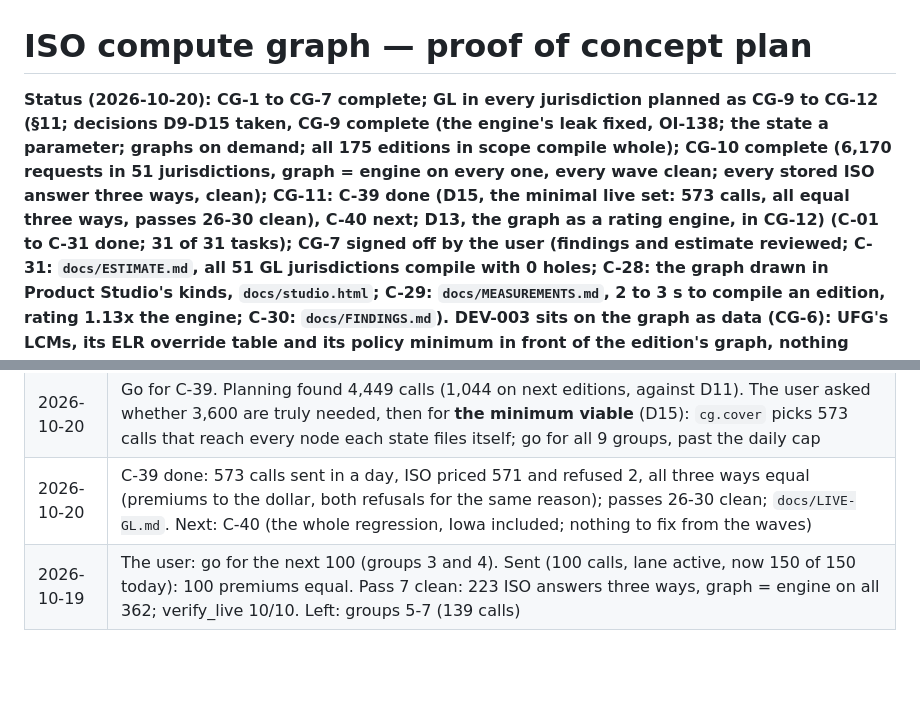
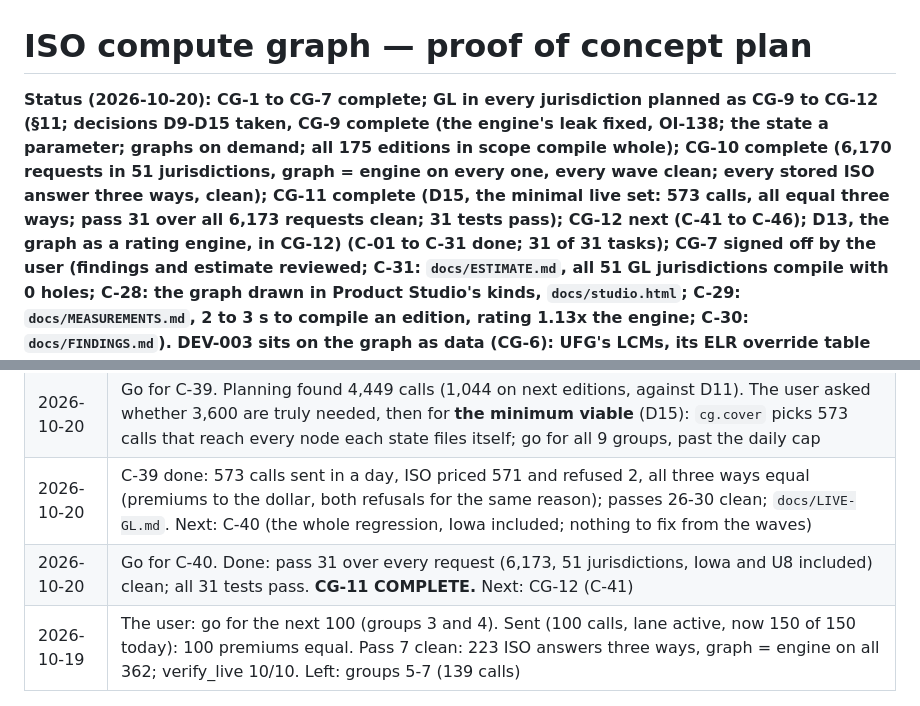
Before and after one commit to Federato/recursive_harness, a Markdown page: docs/ISO-COMPUTE-GRAPH-PLAN.md, 2 parts joined by grey strips. Rendered like a GitHub page; blank space fills up the shorter version.

Commit message:
ISO-COMPUTE-GRAPH-PLAN: C-40 done, CG-11 complete
Co-Authored-By: Claude Opus 5.5 (1M context) <noreply@anthropic.com>

```diff
--- a/docs/ISO-COMPUTE-GRAPH-PLAN.md
+++ b/docs/ISO-COMPUTE-GRAPH-PLAN.md
@@ -2,7 +2,7 @@
 
 # ISO compute graph — proof of concept plan
 
-**Status (2026-10-20): CG-1 to CG-7 complete; GL in every jurisdiction planned as CG-9 to CG-12 (§11; decisions D9-D15 taken, **CG-9 complete** (the engine's leak fixed, OI-138; the state a parameter; graphs on demand; all 175 editions in scope compile whole); **CG-10 complete** (6,170 requests in 51 jurisdictions, graph = engine on every one, every wave clean; every stored ISO answer three ways, clean); CG-11: **C-39 done** (D15, the minimal live set: 573 calls, all equal three ways, passes 26-30 clean), C-40 next; D13, the graph as a rating engine, in CG-12) (C-01 to C-31 done; 31 of 31
+**Status (2026-10-20): CG-1 to CG-7 complete; GL in every jurisdiction planned as CG-9 to CG-12 (§11; decisions D9-D15 taken, **CG-9 complete** (the engine's leak fixed, OI-138; the state a parameter; graphs on demand; all 175 editions in scope compile whole); **CG-10 complete** (6,170 requests in 51 jurisdictions, graph = engine on every one, every wave clean; every stored ISO answer three ways, clean); **CG-11 complete** (D15, the minimal live set: 573 calls, all equal three ways; pass 31 over all 6,173 requests clean; 31 tests pass); CG-12 next (C-41 to C-46); D13, the graph as a rating engine, in CG-12) (C-01 to C-31 done; 31 of 31
 tasks); CG-7 signed off by the user (findings and estimate reviewed; C-31: `docs/ESTIMATE.md`, all 51 GL jurisdictions compile with 0 holes; C-28: the graph drawn in Product Studio's kinds, `docs/studio.html`; C-29: `docs/MEASUREMENTS.md`, 2 to 3 s to compile an edition, rating 1.13x the engine; C-30: `docs/FINDINGS.md`). **DEV-003 sits on the graph as data** (CG-6): UFG's LCMs, its ELR
 override table and its policy minimum in front of the edition's graph, nothing recompiled; U8 three ways 2,828 / 3,818
 / 830. Every instruction in ISO's Iowa GL programs compiles into the graph (0 holes in all 5 editions); whole requests
@@ -396,6 +396,7 @@ answers in its answer store (§5, step 3).
 | 2026-10-19 | Go for C-38. Done: pass 24, every stored ISO answer three ways (1,306 in 51 jurisdictions), clean, `docs/STORED.md`; no new engine gap; harness `e01daa1` (OI-137 evidence everywhere, PR subscription note). **CG-10 COMPLETE.** Next: CG-11 (live waves, groups of 100, a go per group) |
 | 2026-10-20 | Go for C-39. Planning found 4,449 calls (1,044 on next editions, against D11). The user asked whether 3,600 are truly needed, then for **the minimum viable** (D15): `cg.cover` picks 573 calls that reach every node each state files itself; go for all 9 groups, past the daily cap |
 | 2026-10-20 | C-39 done: 573 calls sent in a day, ISO priced 571 and refused 2, all three ways equal (premiums to the dollar, both refusals for the same reason); passes 26-30 clean; `docs/LIVE-GL.md`. Next: C-40 (the whole regression, Iowa included; nothing to fix from the waves) |
+| 2026-10-20 | Go for C-40. Done: pass 31 over every request (6,173, 51 jurisdictions, Iowa and U8 included) clean; all 31 tests pass. **CG-11 COMPLETE.** Next: CG-12 (C-41) |
 | 2026-10-19 | The user: go for the next 100 (groups 3 and 4). Sent (100 calls, lane active, now 150 of 150 today): 100 premiums equal. Pass 7 clean: 223 ISO answers three ways, graph = engine on all 362; verify_live 10/10. Left: groups 5-7 (139 calls) |
 
 ## 11. GL in every jurisdiction (CG-9 to CG-12, added 2026-10-19)
```
Also changed, not shown: other parts of docs/ISO-COMPUTE-GRAPH-PLAN.md (+1 -1 lines).
